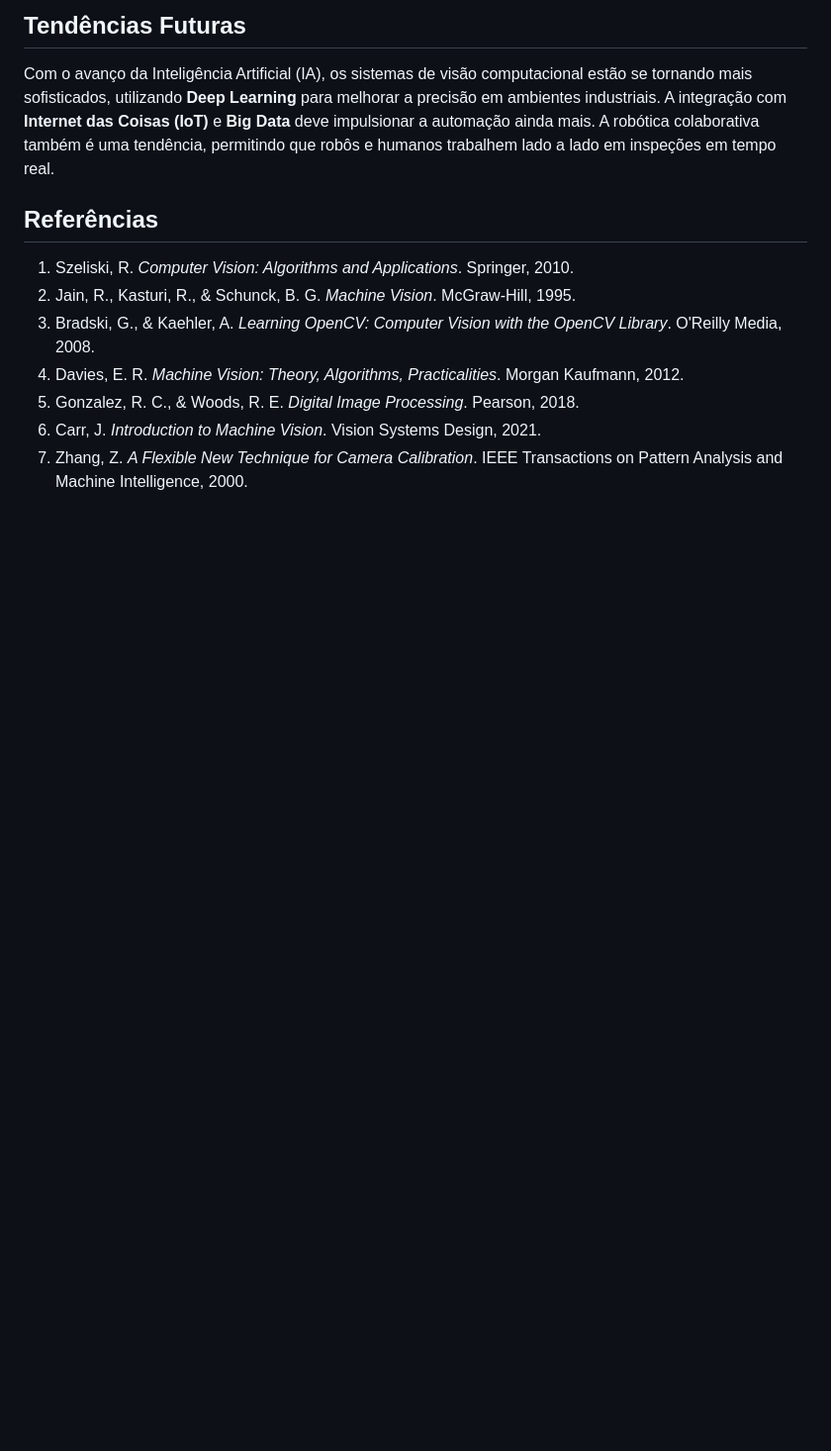
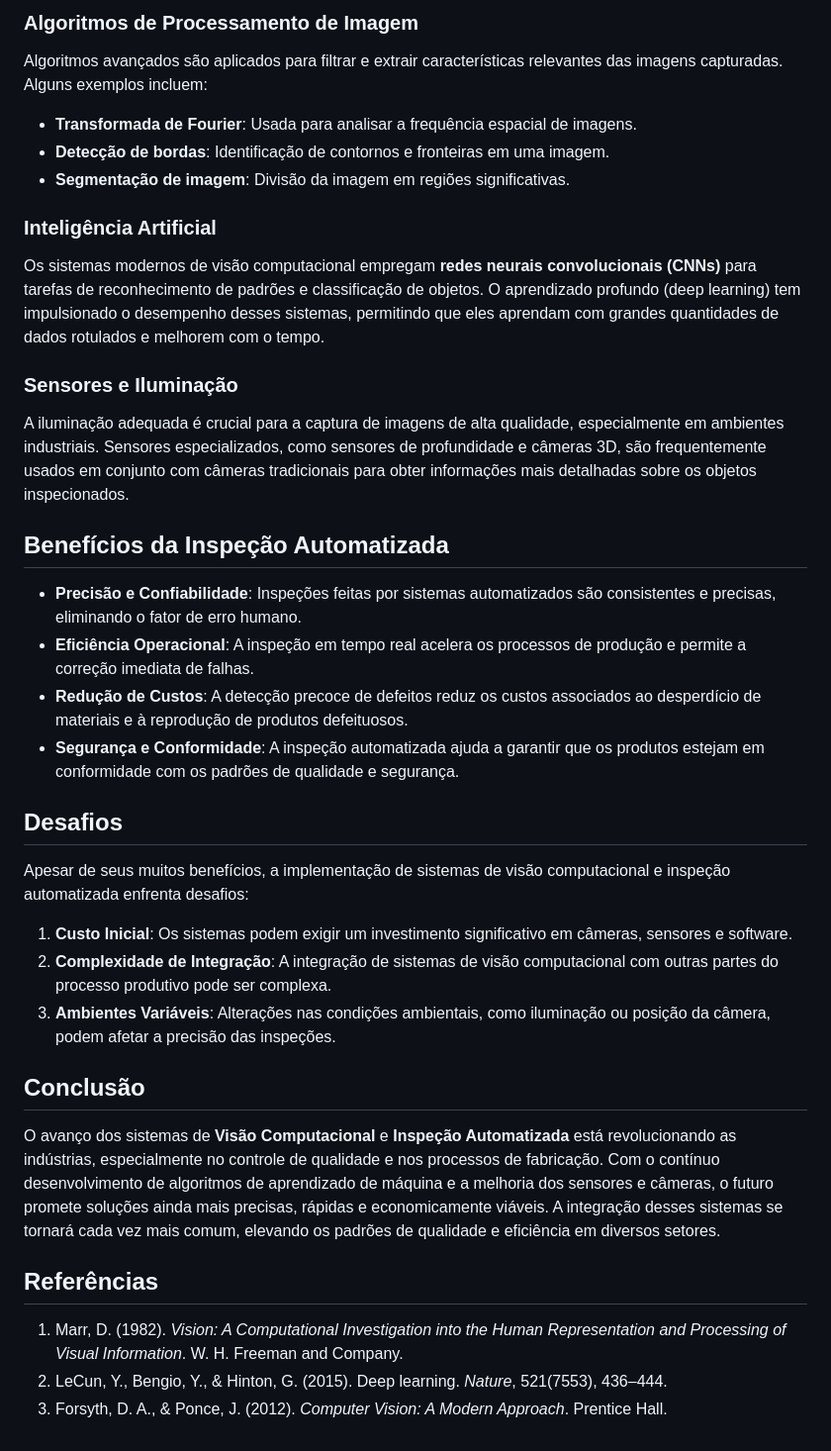
Before and after one commit to oangelo/Introducao-a-Robotica, a Markdown page: Trabalho.md, the part around the change printed below. Shown: that part at 99% size. Drawn GitHub-style; blank space fills up the shorter version.

```diff
--- a/Trabalho.md
+++ b/Trabalho.md
@@ -43,15 +44,34 @@ Esses sistemas são amplamente utilizados em setores como automotivo, eletrônic
 
-## Tendências Futuras
+### Algoritmos de Processamento de Imagem
+Algoritmos avançados são aplicados para filtrar e extrair características relevantes das imagens capturadas. Alguns exemplos incluem:
 
-Com o avanço da Inteligência Artificial (IA), os sistemas de visão computacional estão se tornando mais sofisticados, utilizando **Deep Learning** para melhorar a precisão em ambientes industriais. A integração com **Internet das Coisas (IoT)** e **Big Data** deve impulsionar a automação ainda mais. A robótica colaborativa também é uma tendência, permitindo que robôs e humanos trabalhem lado a lado em inspeções em tempo real.
+- **Transformada de Fourier**: Usada para analisar a frequência espacial de imagens.
+- **Detecção de bordas**: Identificação de contornos e fronteiras em uma imagem.
+- **Segmentação de imagem**: Divisão da imagem em regiões significativas.
 
+### Inteligência Artificial
+Os sistemas modernos de visão computacional empregam **redes neurais convolucionais (CNNs)** para tarefas de reconhecimento de padrões e classificação de objetos. O aprendizado profundo (deep learning) tem impulsionado o desempenho desses sistemas, permitindo que eles aprendam com grandes quantidades de dados rotulados e melhorem com o tempo.
+
+### Sensores e Iluminação
+A iluminação adequada é crucial para a captura de imagens de alta qualidade, especialmente em ambientes industriais. Sensores especializados, como sensores de profundidade e câmeras 3D, são frequentemente usados em conjunto com câmeras tradicionais para obter informações mais detalhadas sobre os objetos inspecionados.
+
+## Benefícios da Inspeção Automatizada
+- **Precisão e Confiabilidade**: Inspeções feitas por sistemas automatizados são consistentes e precisas, eliminando o fator de erro humano.
+- **Eficiência Operacional**: A inspeção em tempo real acelera os processos de produção e permite a correção imediata de falhas.
+- **Redução de Custos**: A detecção precoce de defeitos reduz os custos associados ao desperdício de materiais e à reprodução de produtos defeituosos.
+- **Segurança e Conformidade**: A inspeção automatizada ajuda a garantir que os produtos estejam em conformidade com os padrões de qualidade e segurança.
+
+## Desafios
+Apesar de seus muitos benefícios, a implementação de sistemas de visão computacional e inspeção automatizada enfrenta desafios:
+
+1. **Custo Inicial**: Os sistemas podem exigir um investimento significativo em câmeras, sensores e software.
+2. **Complexidade de Integração**: A integração de sistemas de visão computacional com outras partes do processo produtivo pode ser complexa.
+3. **Ambientes Variáveis**: Alterações nas condições ambientais, como iluminação ou posição da câmera, podem afetar a precisão das inspeções.
+
+## Conclusão
+O avanço dos sistemas de **Visão Computacional** e **Inspeção Automatizada** está revolucionando as indústrias, especialmente no controle de qualidade e nos processos de fabricação. Com o contínuo desenvolvimento de algoritmos de aprendizado de máquina e a melhoria dos sensores e câmeras, o futuro promete soluções ainda mais precisas, rápidas e economicamente viáveis. A integração desses sistemas se tornará cada vez mais comum, elevando os padrões de qualidade e eficiência em diversos setores.
 
 ## Referências
-
-1. Szeliski, R. *Computer Vision: Algorithms and Applications*. Springer, 2010.
-2. Jain, R., Kasturi, R., & Schunck, B. G. *Machine Vision*. McGraw-Hill, 1995.
-3. Bradski, G., & Kaehler, A. *Learning OpenCV: Computer Vision with the OpenCV Library*. O'Reilly Media, 2008.
-4. Davies, E. R. *Machine Vision: Theory, Algorithms, Practicalities*. Morgan Kaufmann, 2012.
-5. Gonzalez, R. C., & Woods, R. E. *Digital Image Processing*. Pearson, 2018.
-6. Carr, J. *Introduction to Machine Vision*. Vision Systems Design, 2021.
-7. Zhang, Z. *A Flexible New Technique for Camera Calibration*. IEEE Transactions on Pattern Analysis and Machine Intelligence, 2000.
+1. Marr, D. (1982). *Vision: A Computational Investigation into the Human Representation and Processing of Visual Information*. W. H. Freeman and Company.
+2. LeCun, Y., Bengio, Y., & Hinton, G. (2015). Deep learning. *Nature*, 521(7553), 436–444.
+3. Forsyth, D. A., & Ponce, J. (2012). *Computer Vision: A Modern Approach*. Prentice Hall.
```
Also changed, not shown: other parts of Trabalho.md (+29 -28 lines).
